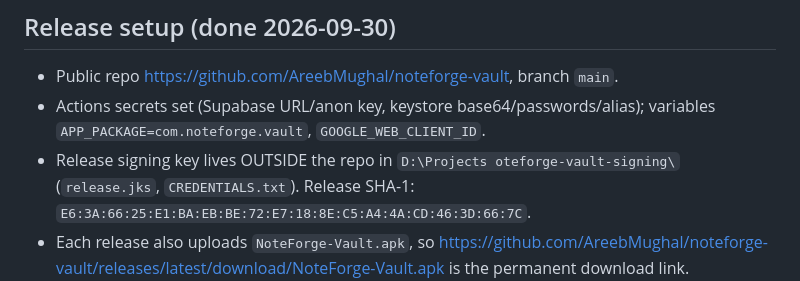
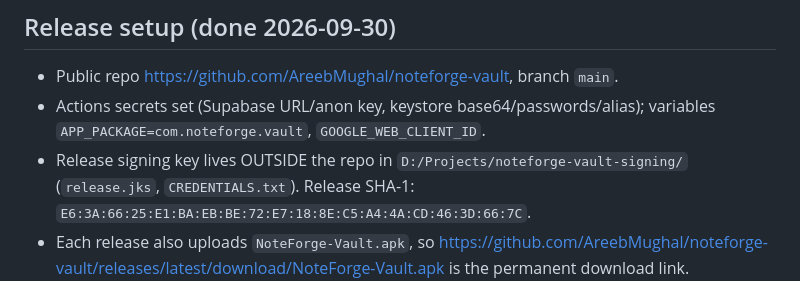
Before and after one commit to AreebMughal/noteforge-vault, a Markdown page: CLAUDE.md, the part around the change. GitHub-like rendering.

Commit message:
Fix path in CLAUDE.md
Co-Authored-By: Claude Opus 5.5 <noreply@anthropic.com>

```diff
--- a/CLAUDE.md
+++ b/CLAUDE.md
@@ -110,8 +110,7 @@ https://claude.ai/artifact/7wX4YJTV1UoKmNhX5F8c5y — screens in code match it.
 - Public repo https://github.com/AreebMughal/noteforge-vault, branch `main`.
 - Actions secrets set (Supabase URL/anon key, keystore base64/passwords/alias);
   variables `APP_PACKAGE=com.noteforge.vault`, `GOOGLE_WEB_CLIENT_ID`.
-- Release signing key lives OUTSIDE the repo in `D:\Projects
-oteforge-vault-signing\`
+- Release signing key lives OUTSIDE the repo in `D:/Projects/noteforge-vault-signing/`
   (`release.jks`, `CREDENTIALS.txt`). Release SHA-1:
   `E6:3A:66:25:E1:BA:EB:BE:72:E7:18:8E:C5:A4:4A:CD:46:3D:66:7C`.
 - Each release also uploads `NoteForge-Vault.apk`, so
```
